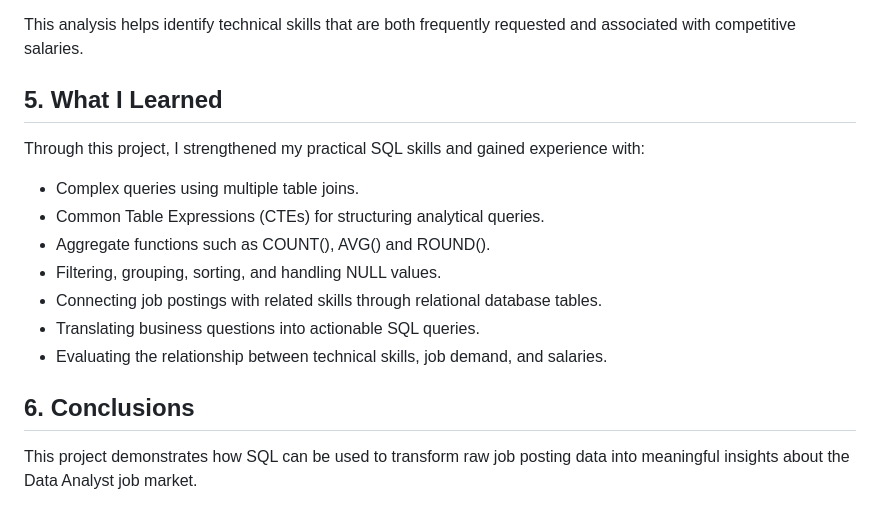
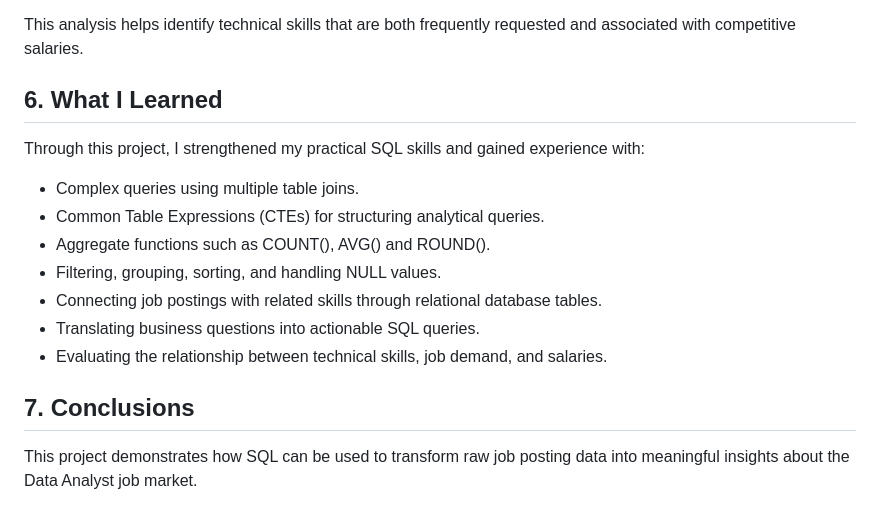
Before and after one commit to PedjaKrunic/Project_SQL_Data_Job_Analysis, a Markdown page: README.md, the part around one of its changes. GitHub-like rendering.

```diff
--- a/README.md
+++ b/README.md
@@ -79,7 +93,7 @@ The analysis focuses specifically on remote Data Analyst positions with reported
 
 This analysis helps identify technical skills that are both frequently requested and associated with competitive salaries.
 
-## 5. What I Learned
+## 6. What I Learned
 
 Through this project, I strengthened my practical SQL skills and gained experience with:
 
@@ -91,7 +105,7 @@ Through this project, I strengthened my practical SQL skills and gained experien
 - Translating business questions into actionable SQL queries.
 - Evaluating the relationship between technical skills, job demand, and salaries.
 
-## 6. Conclusions
+## 7. Conclusions
 
 This project demonstrates how SQL can be used to transform raw job posting data into meaningful insights about the Data Analyst job market.
 
```
Also changed, not shown: other parts of README.md (+17 -1 lines), assets/data_catalog.md (added, +144 -0 lines), assets/data_model_job_analysis.png (added), 2 other files.
